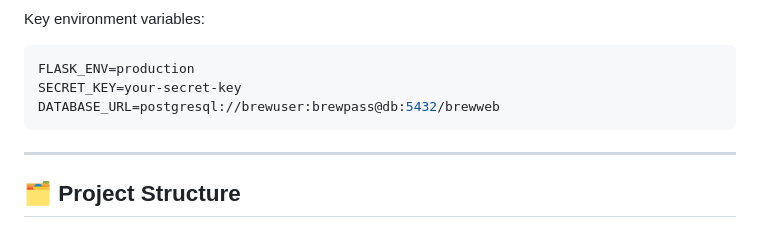
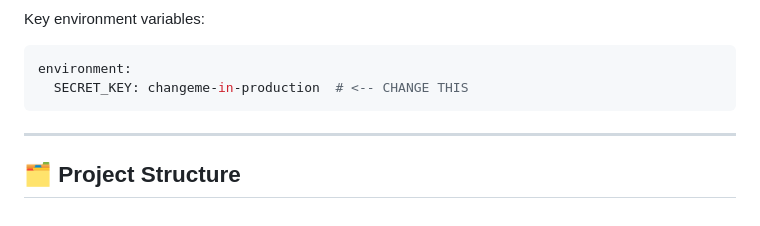
Before and after one commit to anndrox/brew-web, a Markdown page: README.md, the part around the change printed below. GitHub-like rendering.

Commit message:
Update README.md
edited config

````diff
--- a/README.md
+++ b/README.md
@@ -87,9 +87,8 @@ Access the app at: [http://localhost:4452](http://localhost:4452)
 Key environment variables:
 
 ```env
-FLASK_ENV=production
-SECRET_KEY=your-secret-key
-DATABASE_URL=postgresql://brewuser:brewpass@db:5432/brewweb
+environment:
+  SECRET_KEY: changeme-in-production  # <-- CHANGE THIS
 ```
 
 ---
````
Also changed, not shown: other parts of README.md (+1 -1 lines).
